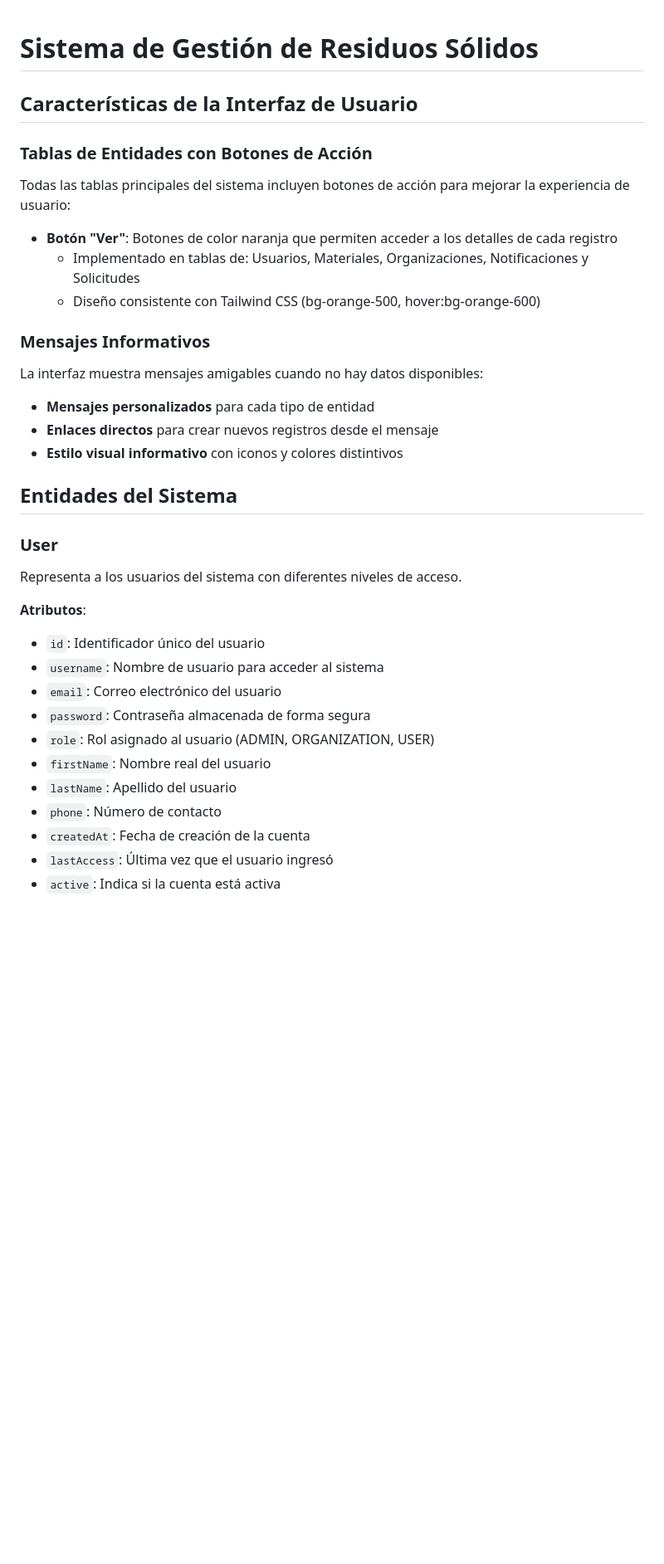
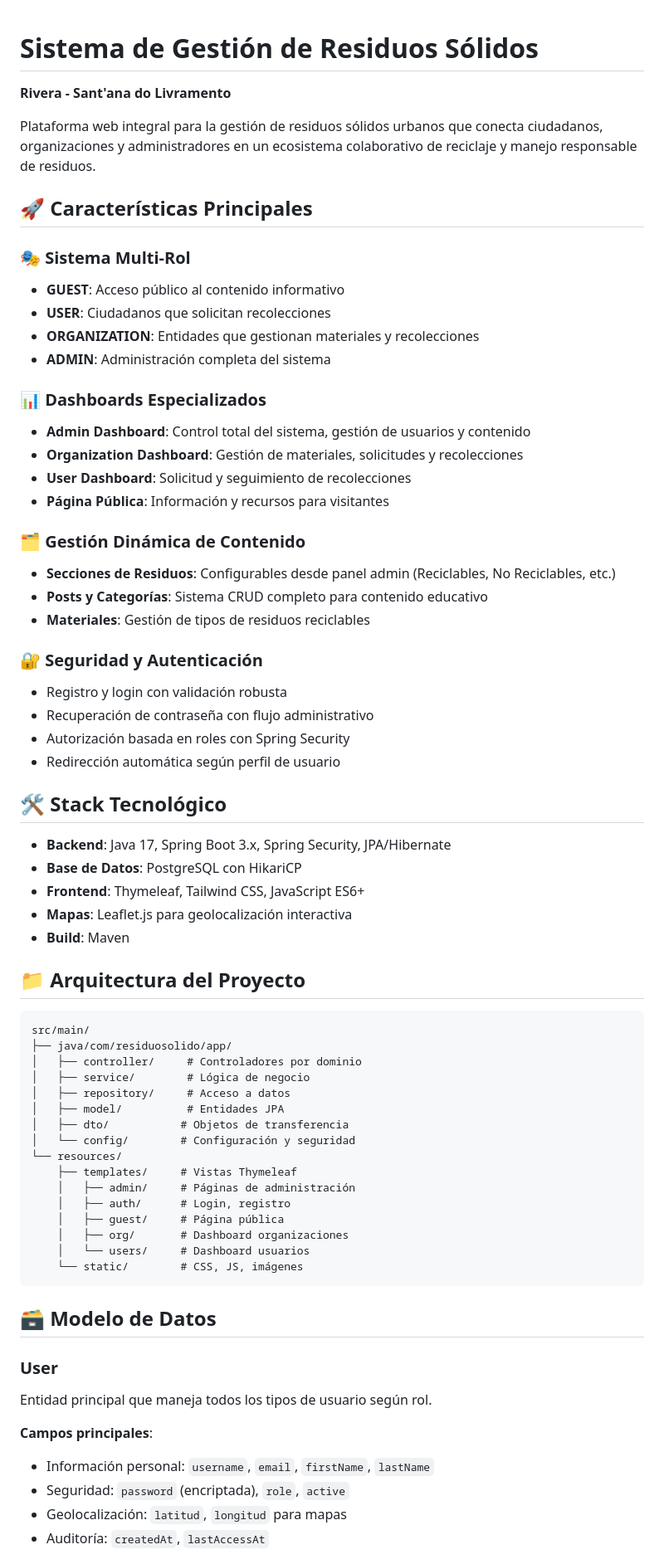
Before and after one commit to fedegonc/residuosolido, a Markdown page: README.md, the part around the change printed below. Shown: that part at 83% size. Drawn GitHub-style; blank space fills up the shorter version.

````diff
--- a/README.md
+++ b/README.md
@@ -1,37 +1,70 @@
 # Sistema de Gestión de Residuos Sólidos
+**Rivera - Sant'ana do Livramento**
 
-## Características de la Interfaz de Usuario
+Plataforma web integral para la gestión de residuos sólidos urbanos que conecta ciudadanos, organizaciones y administradores en un ecosistema colaborativo de reciclaje y manejo responsable de residuos.
 
-### Tablas de Entidades con Botones de Acción
-Todas las tablas principales del sistema incluyen botones de acción para mejorar la experiencia de usuario:
+## 🚀 Características Principales
 
-- **Botón "Ver"**: Botones de color naranja que permiten acceder a los detalles de cada registro
-  - Implementado en tablas de: Usuarios, Materiales, Organizaciones, Notificaciones y Solicitudes
-  - Diseño consistente con Tailwind CSS (bg-orange-500, hover:bg-orange-600)
+### 🎭 Sistema Multi-Rol
+- **GUEST**: Acceso público al contenido informativo
+- **USER**: Ciudadanos que solicitan recolecciones
+- **ORGANIZATION**: Entidades que gestionan materiales y recolecciones
+- **ADMIN**: Administración completa del sistema
 
-### Mensajes Informativos
-La interfaz muestra mensajes amigables cuando no hay datos disponibles:
+### 📊 Dashboards Especializados
+- **Admin Dashboard**: Control total del sistema, gestión de usuarios y contenido
+- **Organization Dashboard**: Gestión de materiales, solicitudes y recolecciones
+- **User Dashboard**: Solicitud y seguimiento de recolecciones
+- **Página Pública**: Información y recursos para visitantes
 
-- **Mensajes personalizados** para cada tipo de entidad
-- **Enlaces directos** para crear nuevos registros desde el mensaje
-- **Estilo visual informativo** con iconos y colores distintivos
+### 🗂️ Gestión Dinámica de Contenido
+- **Secciones de Residuos**: Configurables desde panel admin (Reciclables, No Reciclables, etc.)
+- **Posts y Categorías**: Sistema CRUD completo para contenido educativo
+- **Materiales**: Gestión de tipos de residuos reciclables
 
+### 🔐 Seguridad y Autenticación
+- Registro y login con validación robusta
+- Recuperación de contraseña con flujo administrativo
+- Autorización basada en roles con Spring Security
+- Redirección automática según perfil de usuario
 
-## Entidades del Sistema
+## 🛠️ Stack Tecnológico
+
+- **Backend**: Java 17, Spring Boot 3.x, Spring Security, JPA/Hibernate
+- **Base de Datos**: PostgreSQL con HikariCP
+- **Frontend**: Thymeleaf, Tailwind CSS, JavaScript ES6+
+- **Mapas**: Leaflet.js para geolocalización interactiva
+- **Build**: Maven
+
+## 📁 Arquitectura del Proyecto
+
+```
+src/main/
+├── java/com/residuosolido/app/
+│   ├── controller/     # Controladores por dominio
+│   ├── service/        # Lógica de negocio
+│   ├── repository/     # Acceso a datos
+│   ├── model/          # Entidades JPA
+│   ├── dto/           # Objetos de transferencia
+│   └── config/        # Configuración y seguridad
+└── resources/
+    ├── templates/     # Vistas Thymeleaf
+    │   ├── admin/     # Páginas de administración
+    │   ├── auth/      # Login, registro
+    │   ├── guest/     # Página pública
+    │   ├── org/       # Dashboard organizaciones
+    │   └── users/     # Dashboard usuarios
+    └── static/        # CSS, JS, imágenes
+```
+
+## 🗃️ Modelo de Datos
 
 ### User
-Representa a los usuarios del sistema con diferentes niveles de acceso.
+Entidad principal que maneja todos los tipos de usuario según rol.
 
-**Atributos**:
-- `id`: Identificador único del usuario
-- `username`: Nombre de usuario para acceder al sistema
-- `email`: Correo electrónico del usuario
-- `password`: Contraseña almacenada de forma segura
-- `role`: Rol asignado al usuario (ADMIN, ORGANIZATION, USER)
-- `firstName`: Nombre real del usuario
-- `lastName`: Apellido del usuario
-- `phone`: Número de contacto
-- `createdAt`: Fecha de creación de la cuenta
-- `lastAccess`: Última vez que el usuario ingresó
-- `active`: Indica si la cuenta está activa
+**Campos principales**:
+- Información personal: `username`, `email`, `firstName`, `lastName`
+- Seguridad: `password` (encriptada), `role`, `active`
+- Geolocalización: `latitud`, `longitud` para mapas
+- Auditoría: `createdAt`, `lastAccessAt`
 
````
Also changed, not shown: other parts of README.md (+130 -56 lines).
